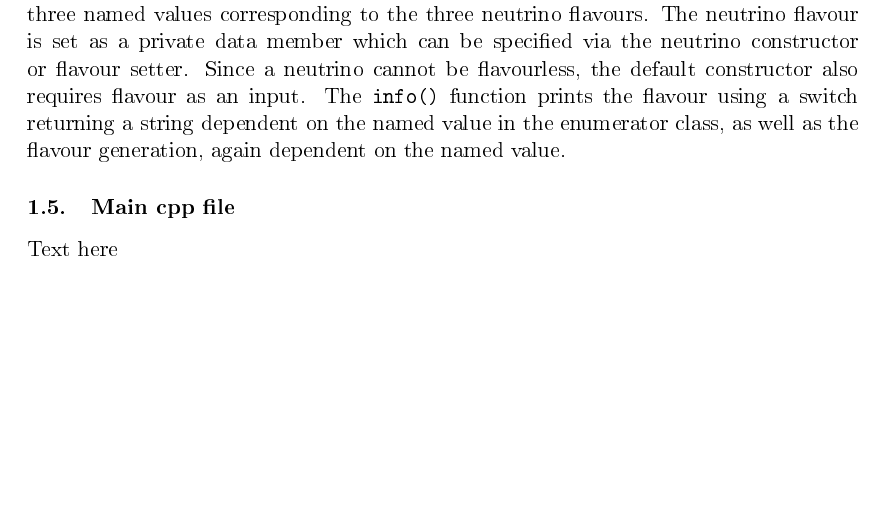
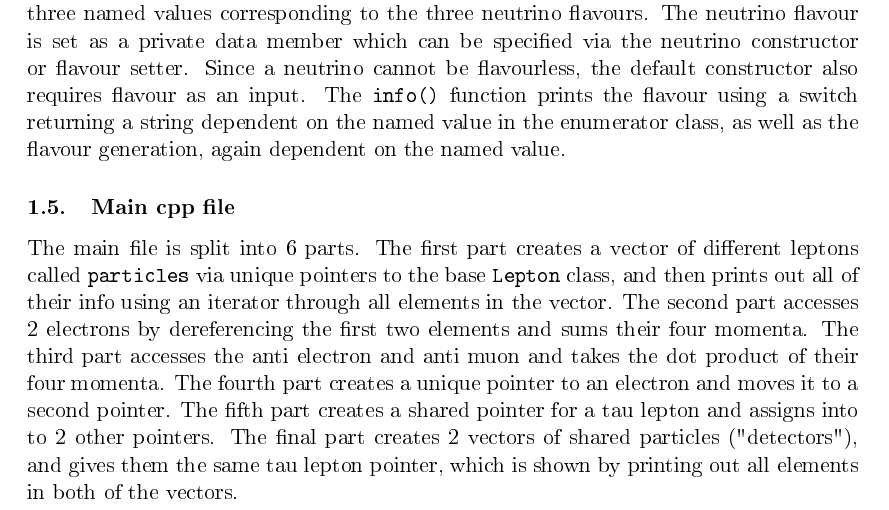
Before and after one commit to kubapk/cpp-uom-assignment-5-kubapk-1, a LaTeX problem sheet (Assignment 5 Report.tex): part of page 3 of 6 before the commit and part of page 4 of 7 after it, cut so that both start at the same text, the shorter picture padded with empty space. The pictures show the PDF file Assignment 5 Report.pdf that the author committed with the source.

```diff
--- a/Assignment 5 Report.tex
+++ b/Assignment 5 Report.tex
@@ -117,6 +117,7 @@
 
 The derived classes inheret all these properties, but also have their own data members and member functions. These additional properties are printed by overriding the \verb|info()| function (using \verb|base_info()| to print the properties from \verb|Lepton|), and are used to determine the outcome of \verb|has_decayed()|. Figure \ref{fig:UML} is a UML diagram which shows the heirarcy of the derived classes, and their properties. All of the derived classes use \verb|static constexpr| to store their mass and charge as constants which cannot be modified during compilation or run time, which are printed via \verb|base_info()|.
 
-\begin{figure}[H]
+The lepton class also contains 2 friend functions - one to sum the four momenta of 2 leptons, and the other to compute their dot product.
+
+\begin{figure}
     \centering
-    \includegraphics[width=15cm]{assignment_5_uml.pdf}
@@ -143,7 +145,7 @@
 In the neutrino class, the idea of lifetime is discarded and \verb|has_decayed| is always set to false due to the stability of neutrinos. An enumerator class \verb|NeutrinoFlavour| is used with three named values corresponding to the three neutrino flavours. The neutrino flavour is set as a private data member which can be specified via the neutrino constructor or flavour setter. Since a neutrino cannot be flavourless, the default constructor also requires flavour as an input. The \verb|info()| function prints the flavour using a switch returning a string dependent on the named value in the enumerator class, as well as the flavour generation, again dependent on the named value.
 
 \subsection{Main cpp file}
-Text here
+The main file is split into 6 parts. The first part creates a vector of different leptons called \verb|particles| via unique pointers to the base \verb|Lepton| class, and then prints out all of their info using an iterator through all elements in the vector. The second part accesses 2 electrons by dereferencing the first two elements and sums their four momenta. The third part accesses the anti electron and anti muon and takes the dot product of  their four momenta. The fourth part creates a unique pointer to an electron and moves it to a second pointer. The fifth part creates a shared pointer for a tau lepton and assigns into to 2 other pointers. The final part creates 2 vectors of shared particles ("detectors"), and gives them the same tau lepton pointer, which is shown by printing out all elements in both of the vectors.
 
 \newpage
 \section{Code design}
```
Also changed, not shown: Assignment 5 Report.pdf, assignment_5_uml.pdf, assignment_5_uml_report.pdf (added), Assignment 5 Report.tex (7 more changed lines).
